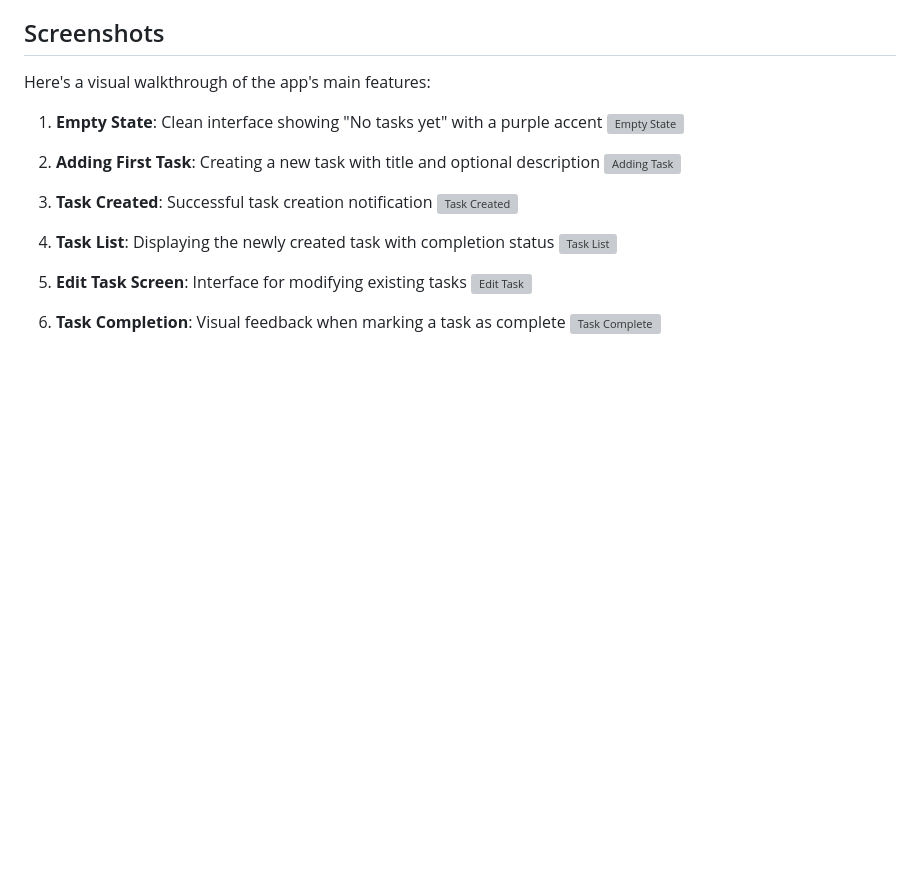
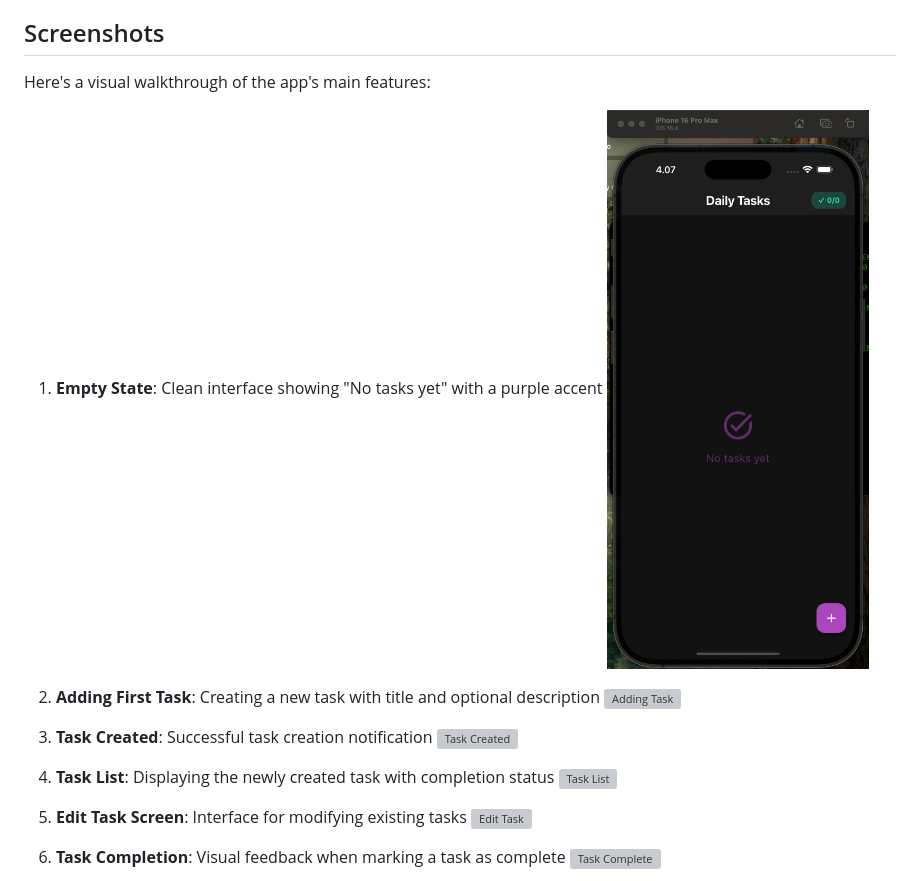
Before and after one commit to kvshw/flutter-todo-app, a Markdown page: README.md, the part around the change. Drawn GitHub-style; blank space fills up the shorter version; grey boxes are pictures that could not be loaded.

```diff
--- a/README.md
+++ b/README.md
@@ -19,7 +19,7 @@ A modern, feature-rich todo app built with Flutter and GetX state management.
 Here's a visual walkthrough of the app's main features:
 
 1. **Empty State**: Clean interface showing "No tasks yet" with a purple accent
-![Empty State](screenshots/1.png)
+![Empty State](1.png)
 
 2. **Adding First Task**: Creating a new task with title and optional description
 ![Adding Task](screenshots/2.png)
```
